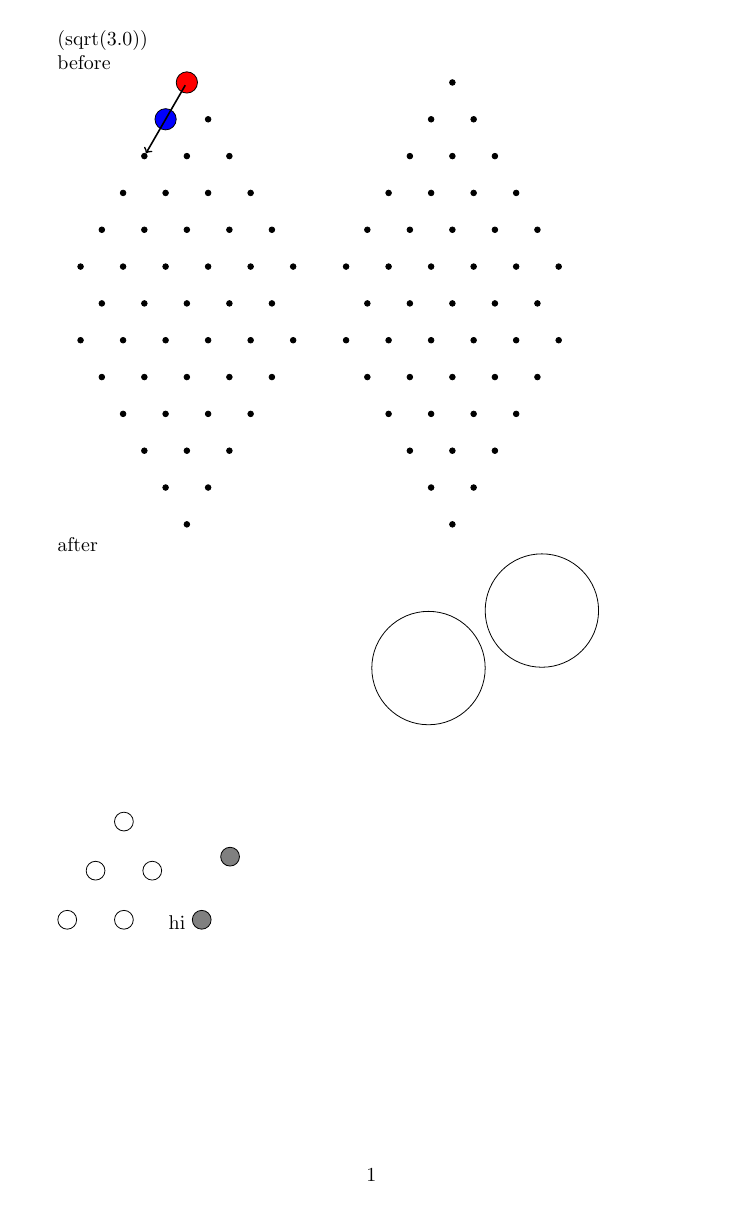
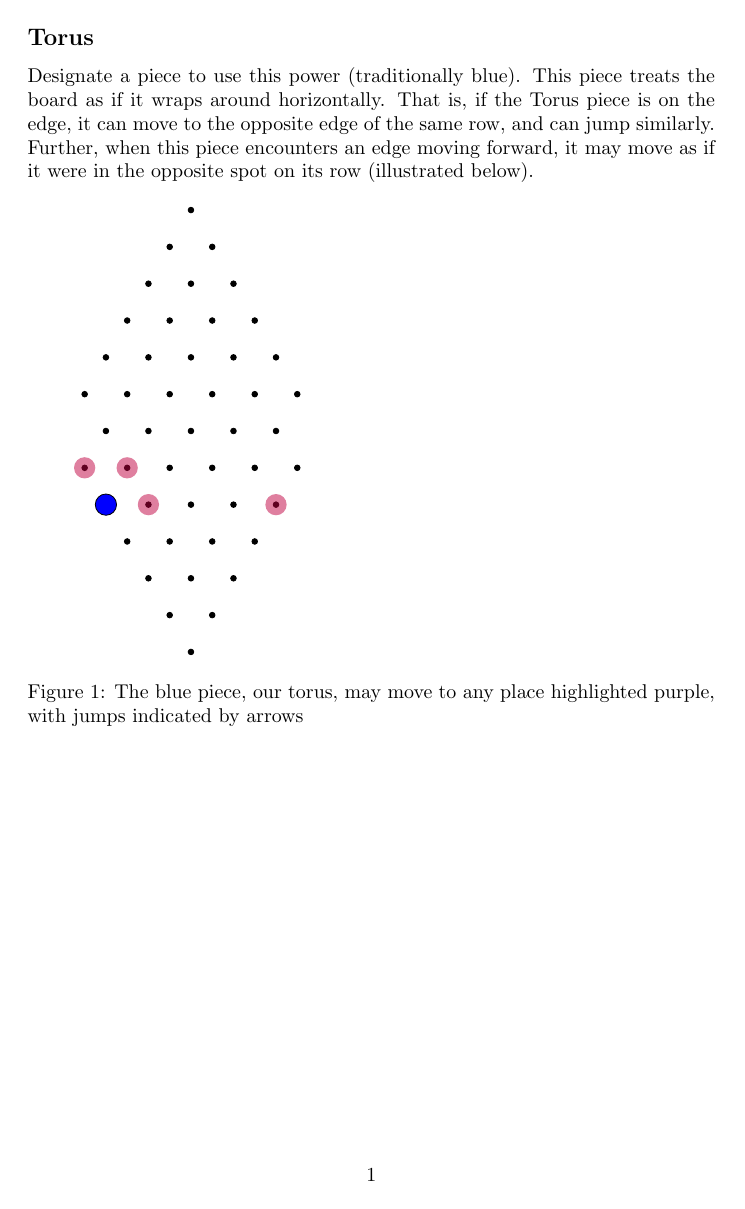
Before and after one commit to eli173/struggle-rules, a LaTeX document (rules.tex, which reads struggle.sty): the whole page. Compiled offline with pdfLaTeX.

Commit message:
fix node labels, begin writing actual doc

```diff
--- a/rules.tex
+++ b/rules.tex
@@ -8,36 +6,24 @@
 
 \begin{document}
 
-\sqrtthree
+\subsection*{Torus}
+Designate a piece to use this power (traditionally blue).
+This piece treats the board as if it wraps around horizontally.
+That is, if the Torus piece is on the edge, it can move to the opposite edge of the same row, and can jump similarly.
+Further, when this piece encounters an edge moving forward, it may move as if it were in the opposite spot on its row (illustrated below).
 
-before
-
-\begin{struggleboard}
-  \piece{a1}{red};
-  \piece{b1}{blue};
-  \arrow{a1}{c1};
-\end{struggleboard}
-\begin{struggleboard}
-\end{struggleboard}
-
-after
+\begin{figure}[h]
+  \begin{struggleboard}{0.75}
+    \piece{i1}{blue};
+    \highlight{i2}{purple};
+    \highlight{h2}{purple};
+    \highlight{h1}{purple};
+    \highlight{i5}{purple};
+%    \highlight{i2}{purple};
+%    \highlight{i2}{purple};
+  \end{struggleboard}
+  \caption{The blue piece, our torus, may move to any place highlighted purple, with jumps indicated by arrows}
+\end{figure}
 
 
-\begin{tikzpicture}
-  \tikzstyle{every node}=[draw,circle,minimum size=1pt]
-  \node (a1) at (0, 5.196152) {};
-  \node (b1) at (-1/2, 4.330127) {};
-  \node (b2) at (1/2, 4.330127) {};
-  \node (c1) at (-1, 3.4641016) {};
-  \node (c2) at (0, 3.4641016) {};
-\end{tikzpicture}
-hi
-\begin{tikzpicture}
-  \tikzstyle{every node}=[draw,circle,fill=gray,minimum size=1pt];
-  \node (a) at (0, 0) {};
-  \node (b) at (1/2, 1.113) {};
-  \draw (4, 4.44) circle [radius=1];
-  \draw \testnode circle [radius=1];
-\end{tikzpicture}
-
 \end{document}
--- a/struggle.sty
+++ b/struggle.sty
@@ -11,17 +11,25 @@
 
 
 
-\newenvironment{struggleboard}
+\newenvironment{struggleboard}[1]
 { % before
-  \newcommand{\arrow}[2]{
-    \draw[thick] [->] (##1) -- (##2);
+  % \newcommand{\arrow}[2]{
+  %   \draw[thick] [->] (##1) -- (##2);
+  % }
+  \
+  \newcommand{\move}[2]{
+    \path[->] (##1) edge [bend left] (##2);
+  }
+  \
+  \newcommand{\highlight}[2]{
+    \path[fill=##2,fill opacity=0.5] (##1) circle [radius=0.25];
   }
   \
   \newcommand{\piece}[2]{
     \draw[fill=##2] (##1) circle [radius=0.25];
   }
   \
-  \begin{tikzpicture}[scale=0.75]
+  \begin{tikzpicture}[scale=#1]
     \tikzstyle{every node}=[draw,fill=black,circle,inner sep=1]
     \node (a1) at (0, 5.196152) {};
     \node (b1) at (-1/2, 4.330127) {};
@@ -44,32 +52,33 @@
     \node (f4) at (1/2, 0.8660254) {};
     \node (f5) at (3/2, 0.8660254) {};
     \node (f6) at (5/2, 0.8660254) {};
-    \node (g1) at (0, -5.196152) {};
-    \node (g2) at (-1/2, -4.330127) {};
-    \node (g3) at (1/2, -4.330127) {};
-    \node (g4) at (-1, -3.4641016) {};
-    \node (g5) at (0, -3.4641016) {};
-    \node (h1) at (1, -3.4641016) {};
-    \node (h2) at (-3/2, -2.598076) {};
-    \node (h3) at (-1/2, -2.598076) {};
-    \node (h4) at (1/2, -2.598076) {};
-    \node (h5) at (3/2, -2.598076) {};
-    \node (h6) at (-2, -1.7320508) {};
-    \node (i1) at (-1, -1.7320508) {};
-    \node (i2) at (0, -1.7320508) {};
-    \node (i3) at (1, -1.7320508) {};
-    \node (i4) at (2, -1.7320508) {};
-    \node (i5) at (-5/2, -0.8660254) {};
-    \node (j1) at (-3/2, -0.8660254) {};
-    \node (j2) at (-1/2, -0.8660254) {};
-    \node (j3) at (1/2, -0.8660254) {};
-    \node (j4) at (3/2, -0.8660254) {};
-    \node (k1) at (5/2, -0.8660254) {};
-    \node (k2) at (2, 0.0) {};
-    \node (k3) at (1, 0.0) {};
-    \node (l1) at (0, 0.0) {};
-    \node (l2) at (-1, 0.0) {};
-    \node (m1) at (-2, 0.0) {};
+    \
+    \node (m1) at (0, -5.196152) {};
+    \node (l1) at (-1/2, -4.330127) {};
+    \node (l2) at (1/2, -4.330127) {};
+    \node (k1) at (-1, -3.4641016) {};
+    \node (k2) at (0, -3.4641016) {};
+    \node (k3) at (1, -3.4641016) {};
+    \node (j1) at (-3/2, -2.598076) {};
+    \node (j2) at (-1/2, -2.598076) {};
+    \node (j3) at (1/2, -2.598076) {};
+    \node (j4) at (3/2, -2.598076) {};
+    \node (i1) at (-2, -1.7320508) {};
+    \node (i2) at (-1, -1.7320508) {};
+    \node (i3) at (0, -1.7320508) {};
+    \node (i4) at (1, -1.7320508) {};
+    \node (i5) at (2, -1.7320508) {};
+    \node (h1) at (-5/2, -0.8660254) {};
+    \node (h2) at (-3/2, -0.8660254) {};
+    \node (h3) at (-1/2, -0.8660254) {};
+    \node (h4) at (1/2, -0.8660254) {};
+    \node (h5) at (3/2, -0.8660254) {};
+    \node (h6) at (5/2, -0.8660254) {};
+    \node (g5) at (2, 0.0) {};
+    \node (g4) at (1, 0.0) {};
+    \node (g3) at (0, 0.0) {};
+    \node (g2) at (-1, 0.0) {};
+    \node (g1) at (-2, 0.0) {};
 }
 { % after
   \end{tikzpicture}
```
Also changed, not shown: test.tex (added, +48 -0 lines), rules.tex (4 more changed lines).
